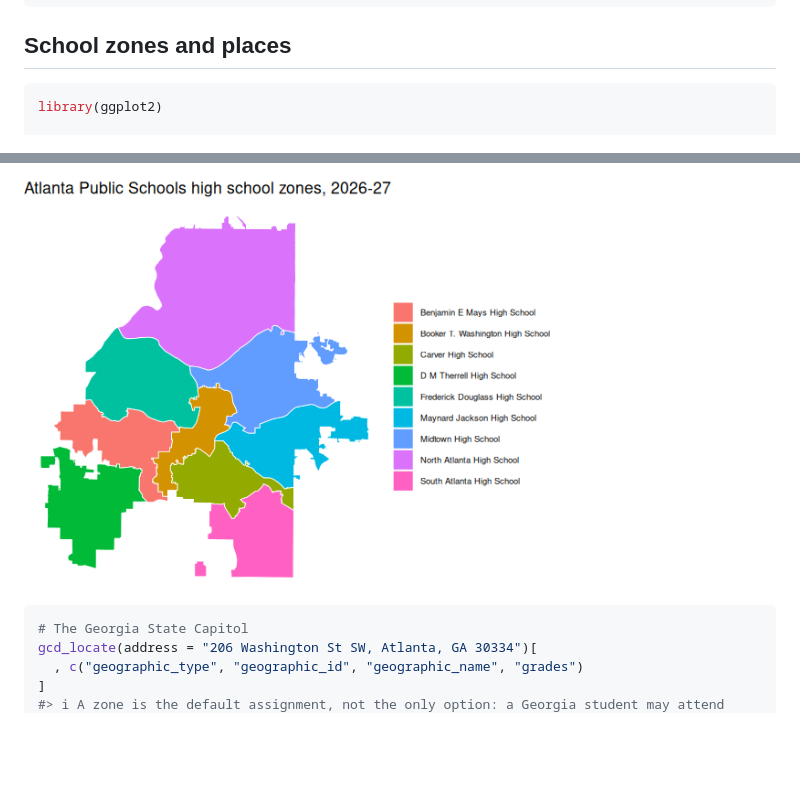
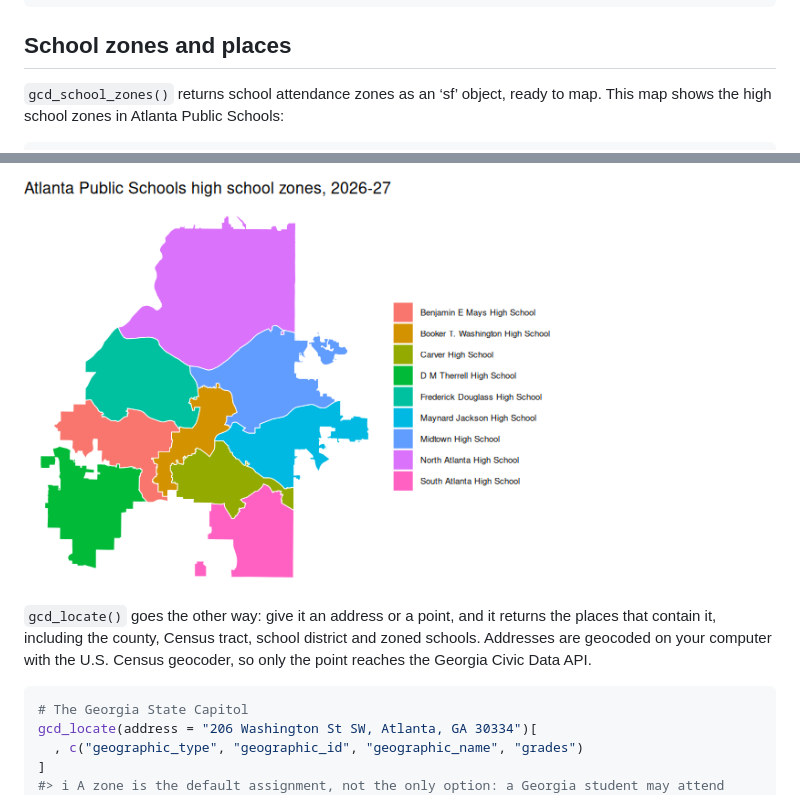
Before and after one commit to shanejorr/georgia-data-rpackage, a Markdown page: README.md, 2 parts joined by grey strips. Rendered like a GitHub page; blank space fills up the shorter version.

````diff
--- a/README.md
+++ b/README.md
@@ -153,9 +216,11 @@ gcd_dimension("schools", district = "Fulton County", school_level = "high",
 
 ## School zones and places
 
+`gcd_school_zones()` returns school attendance zones as an ‘sf’ object,
+ready to map. This map shows the high school zones in Atlanta Public
+Schools:
+
 ``` r
-library(ggplot2)
-
 zones <- gcd_school_zones(district = "Atlanta Public Schools", zone_level = "high")
 ggplot(zones) +
   geom_sf(aes(fill = school_name), colour = "white", linewidth = 0.3) +
@@ -165,6 +230,12 @@ ggplot(zones) +
 ```
 
 <img src="man/figures/README-zones-1.png" alt="Map of the Atlanta Public Schools high school attendance zones." width="70%" />
+
+`gcd_locate()` goes the other way: give it an address or a point, and it
+returns the places that contain it, including the county, Census tract,
+school district and zoned schools. Addresses are geocoded on your
+computer with the U.S. Census geocoder, so only the point reaches the
+Georgia Civic Data API.
 
 ``` r
 # The Georgia State Capitol
````
Also changed, not shown: other parts of README.md (+111 -48 lines), man/figures/README-grad-plot-1.png (added), 1 other file.
